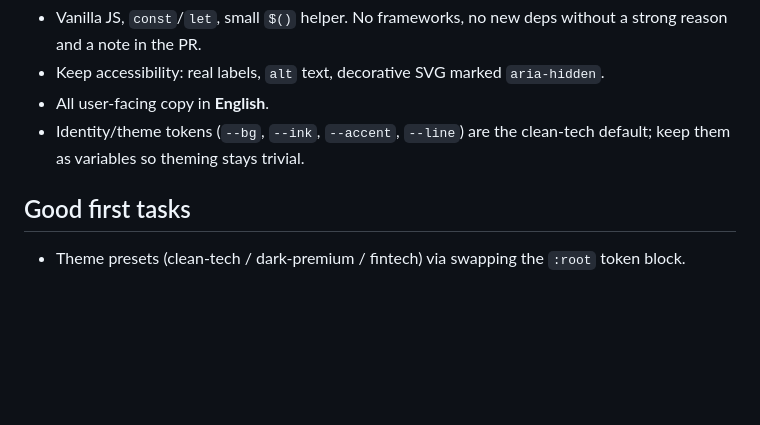
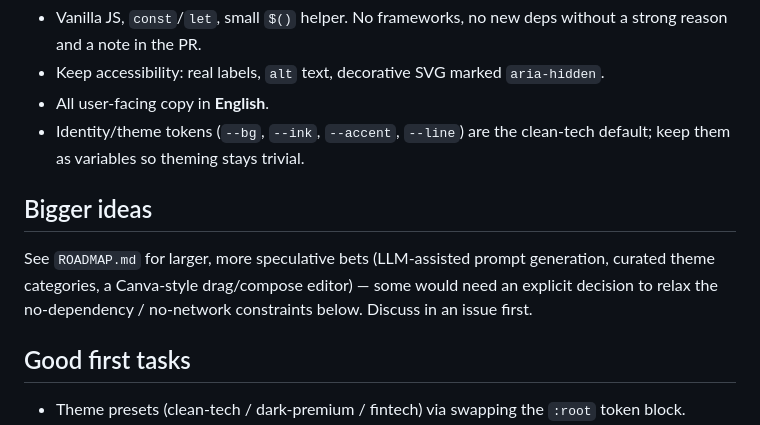
Before and after one commit to fhgomes/linkedin-cover-simulator, a Markdown page: AGENTS.md, the part around the change. Drawn GitHub-style; blank space fills up the shorter version.

```diff
--- a/AGENTS.md
+++ b/AGENTS.md
@@ -61,6 +61,11 @@ There is no test suite. Manual QA checklist for any UI change:
 - Identity/theme tokens (`--bg`, `--ink`, `--accent`, `--line`) are the clean-tech default;
   keep them as variables so theming stays trivial.
 
+## Bigger ideas
+See `ROADMAP.md` for larger, more speculative bets (LLM-assisted prompt generation, curated
+theme categories, a Canva-style drag/compose editor) — some would need an explicit decision
+to relax the no-dependency / no-network constraints below. Discuss in an issue first.
+
 ## Good first tasks
 - Theme presets (clean-tech / dark-premium / fintech) via swapping the `:root` token block.
 - Custom palette + background-color picker.
```
Also changed, not shown: README.md (+3 -0 lines), ROADMAP.md (added, +56 -0 lines).
